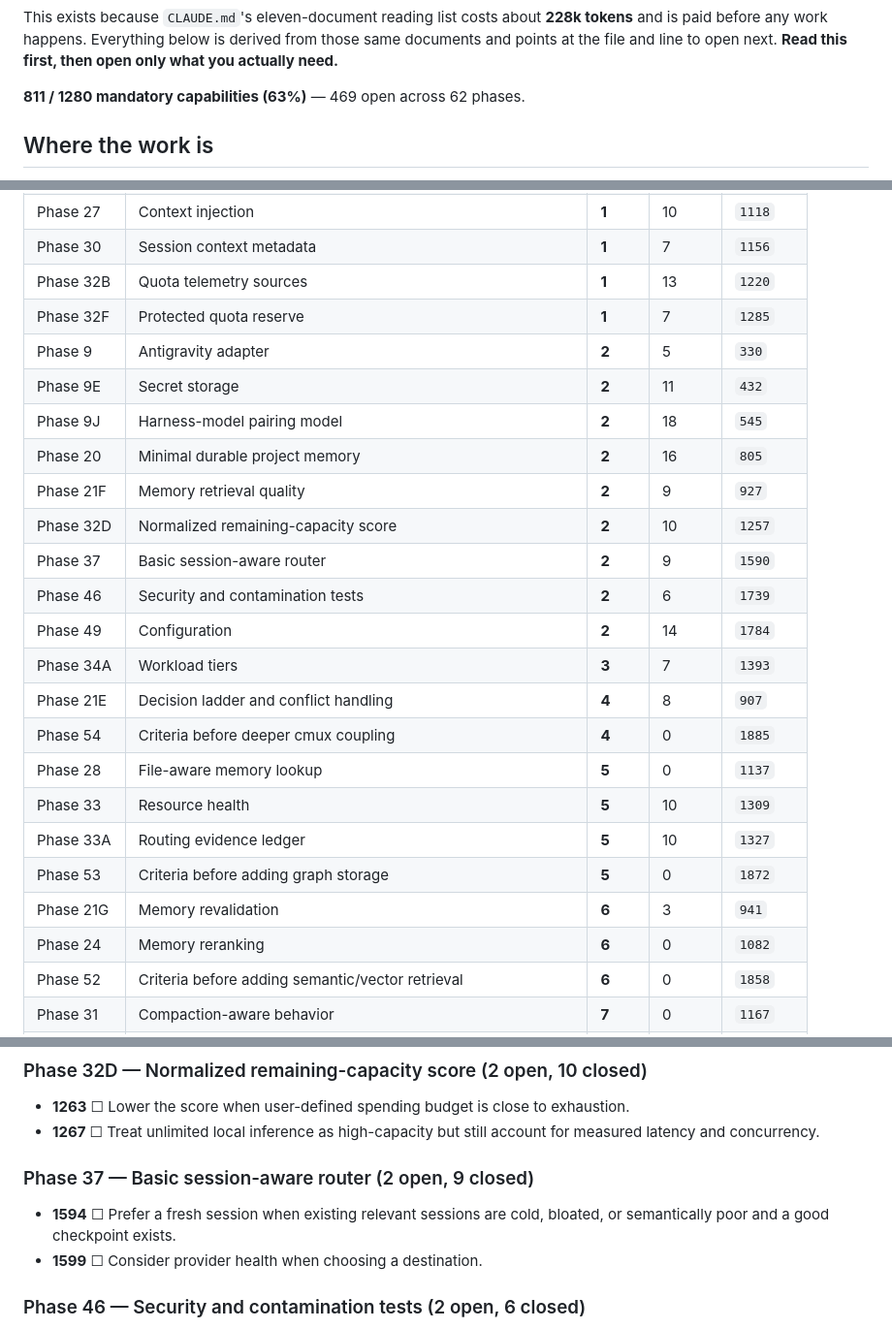
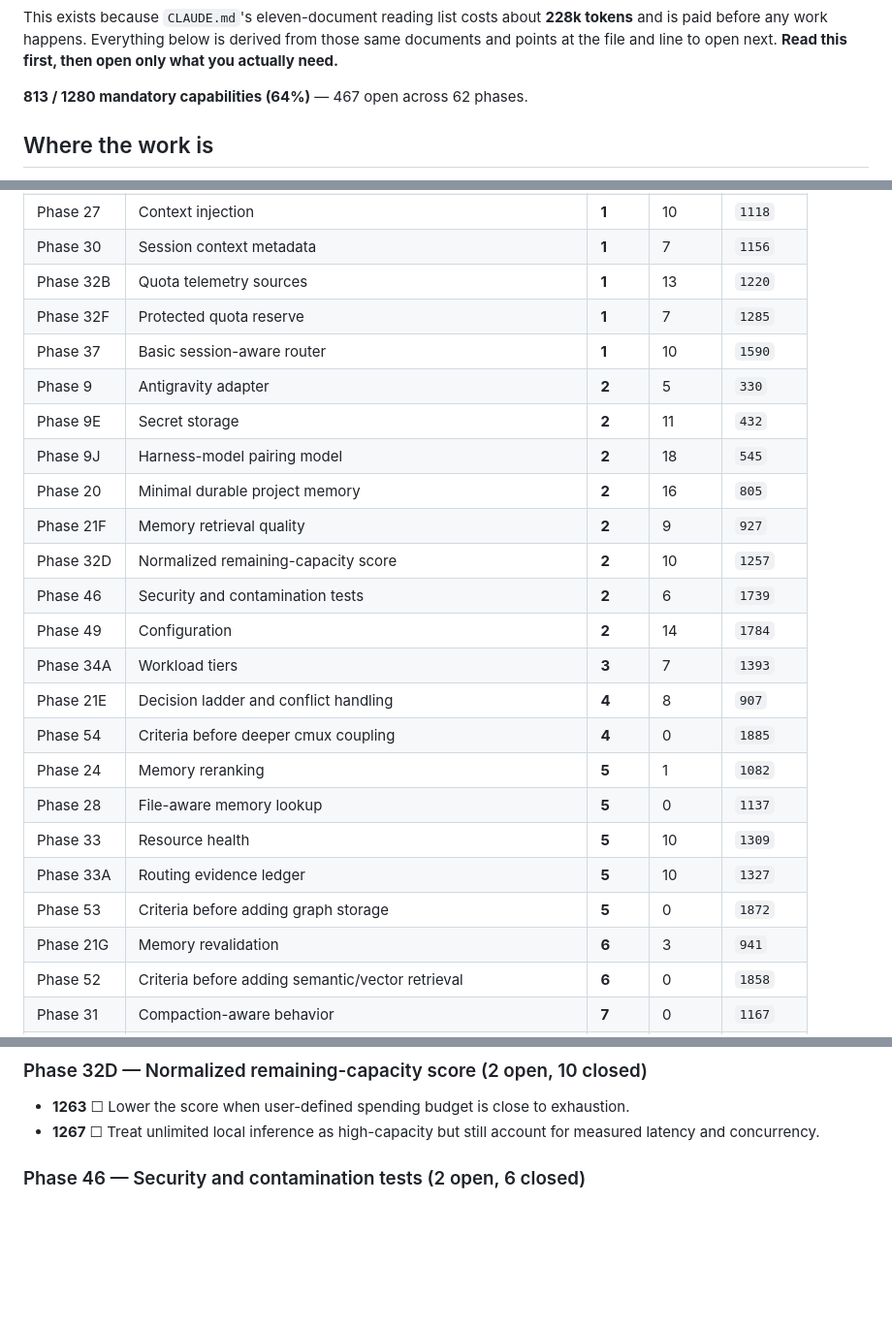
Before and after one commit to HarzerHeribert/glasshouse, a Markdown page: docs/process/ORIENT.md, 3 parts joined by grey strips. Shown at 97% size. GitHub-like rendering; blank space fills up the shorter version.

Commit message:
docs(orient): regenerate after the register's P9 correction
Mechanical: scripts/orient.py --check was failing.

Co-Authored-By: Claude Opus 5 <noreply@anthropic.com>
Claude-Session: https://claude.ai/code/session_01GcHi1xzqXqd8mA2qtxS7AV

```diff
--- a/docs/process/ORIENT.md
+++ b/docs/process/ORIENT.md
@@ -13,7 +13,7 @@ This exists because `CLAUDE.md`'s eleven-document reading list costs about
 derived from those same documents and points at the file and line to open
 next. **Read this first, then open only what you actually need.**
 
-**811 / 1280 mandatory capabilities (63%)** — 469 open across 62 phases.
+**813 / 1280 mandatory capabilities (64%)** — 467 open across 62 phases.
 
 ## Where the work is
 
@@ -32,24 +32,24 @@ closures are usually at the top. Open the map at the line number given.
 | Phase 30 | Session context metadata | **1** | 7 | `1156` |
 | Phase 32B | Quota telemetry sources | **1** | 13 | `1220` |
 | Phase 32F | Protected quota reserve | **1** | 7 | `1285` |
+| Phase 37 | Basic session-aware router | **1** | 10 | `1590` |
 | Phase 9 | Antigravity adapter | **2** | 5 | `330` |
 | Phase 9E | Secret storage | **2** | 11 | `432` |
 | Phase 9J | Harness-model pairing model | **2** | 18 | `545` |
 | Phase 20 | Minimal durable project memory | **2** | 16 | `805` |
 | Phase 21F | Memory retrieval quality | **2** | 9 | `927` |
 | Phase 32D | Normalized remaining-capacity score | **2** | 10 | `1257` |
-| Phase 37 | Basic session-aware router | **2** | 9 | `1590` |
 | Phase 46 | Security and contamination tests | **2** | 6 | `1739` |
 | Phase 49 | Configuration | **2** | 14 | `1784` |
 | Phase 34A | Workload tiers | **3** | 7 | `1393` |
 | Phase 21E | Decision ladder and conflict handling | **4** | 8 | `907` |
 | Phase 54 | Criteria before deeper cmux coupling | **4** | 0 | `1885` |
+| Phase 24 | Memory reranking | **5** | 1 | `1082` |
 | Phase 28 | File-aware memory lookup | **5** | 0 | `1137` |
 | Phase 33 | Resource health | **5** | 10 | `1309` |
 | Phase 33A | Routing evidence ledger | **5** | 10 | `1327` |
 | Phase 53 | Criteria before adding graph storage | **5** | 0 | `1872` |
 | Phase 21G | Memory revalidation | **6** | 3 | `941` |
-| Phase 24 | Memory reranking | **6** | 0 | `1082` |
 | Phase 52 | Criteria before adding semantic/vector retrieval | **6** | 0 | `1858` |
 | Phase 31 | Compaction-aware behavior | **7** | 0 | `1167` |
 | Phase 38 | Quota-preserving routing | **7** | 0 | `1604` |
@@ -169,11 +173,6 @@ these unwrapped.
 
 - **1263** ☐ Lower the score when user-defined spending budget is close to exhaustion.
 - **1267** ☐ Treat unlimited local inference as high-capacity but still account for measured latency and concurrency.
-
-### Phase 37 — Basic session-aware router  (2 open, 9 closed)
-
-- **1594** ☐ Prefer a fresh session when existing relevant sessions are cold, bloated, or semantically poor and a good checkpoint exists.
-- **1599** ☐ Consider provider health when choosing a destination.
 
 ### Phase 46 — Security and contamination tests  (2 open, 6 closed)
 
```
Also changed, not shown: other parts of docs/process/ORIENT.md (+6 -2 lines).
